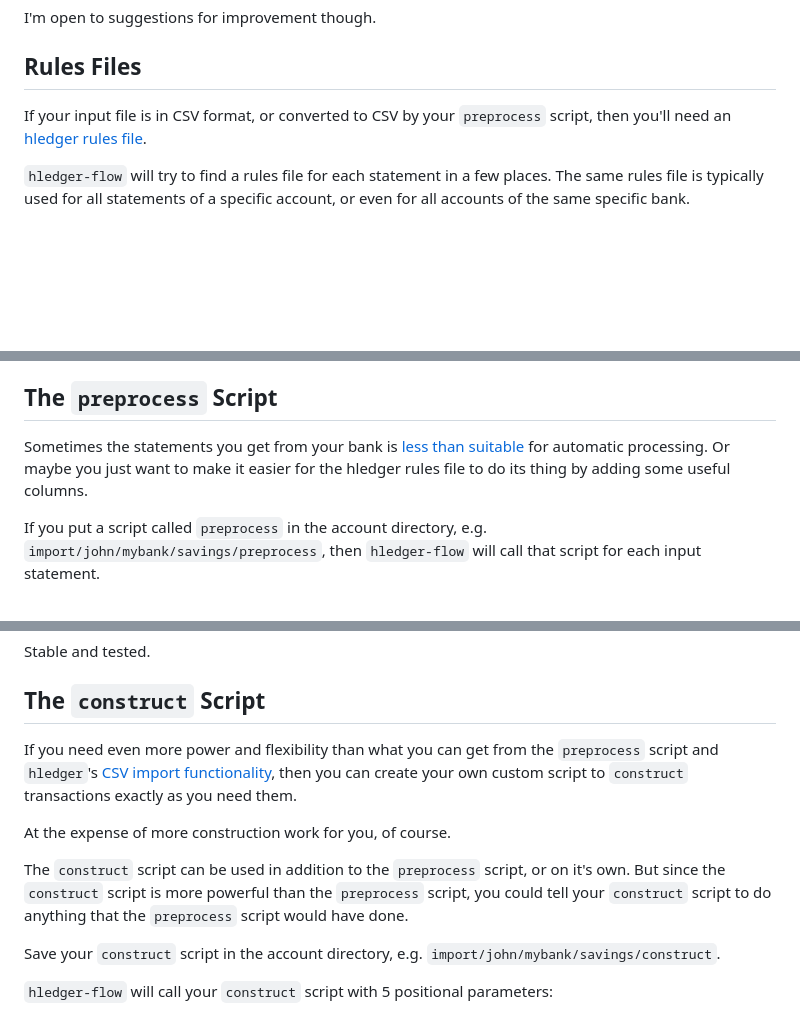
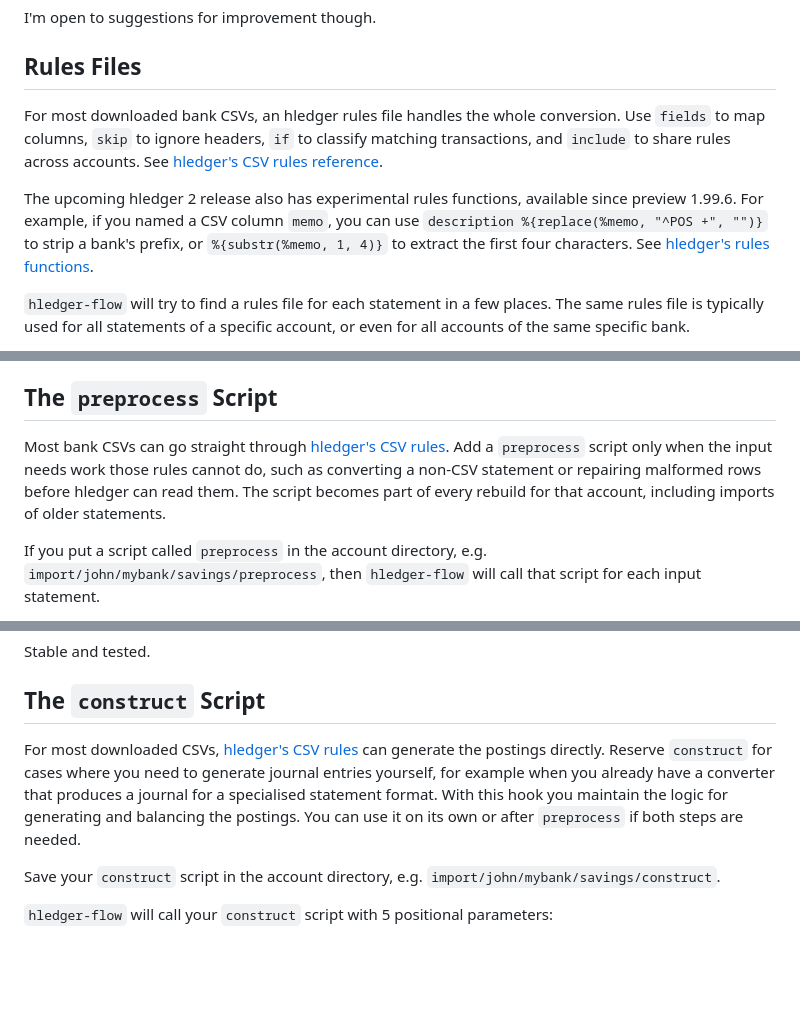
Before and after one commit to apauley/hledger-flow, a Markdown page: docs/README.md, 3 parts joined by grey strips. Rendered like a GitHub page; blank space fills up the shorter version.

Commit message:
Explain when to use hledger-flow or plain hledger import

```diff
--- a/docs/README.md
+++ b/docs/README.md
@@ -65,9 +65,16 @@ I'm open to suggestions for improvement though.
 
 ## Rules Files
 
-If your input file is in CSV format, or converted to CSV by your
-`preprocess` script, then you'll need an
-[hledger rules file](https://hledger.org/hledger.html#csv-format).
+For most downloaded bank CSVs, an hledger rules file handles the whole
+conversion. Use `fields` to map columns, `skip` to ignore headers, `if` to
+classify matching transactions, and `include` to share rules across accounts.
+See [hledger's CSV rules reference](https://hledger.org/1.52/hledger.html#csv).
+
+The upcoming hledger 2 release also has experimental rules functions,
+available since preview 1.99.6. For example, if you named a CSV column
+`memo`, you can use `description %{replace(%memo, "^POS +", "")}` to strip a
+bank's prefix, or `%{substr(%memo, 1, 4)}` to extract the first four characters.
+See [hledger's rules functions](https://hledger.org/dev/hledger.html#functions).
 
 `hledger-flow` will try to find a rules file for each statement in a few
 places. The same rules file is typically used for all statements of a
@@ -320,10 +318,11 @@ by running a native command, use `exit $LASTEXITCODE` to forward its result.
 
 ## The `preprocess` Script
 
-Sometimes the statements you get from your bank is
-[less than suitable](https://github.com/apauley/fnb-csv-demoronizer)
-for automatic processing. Or maybe you just want to make it easier for
-the hledger rules file to do its thing by adding some useful columns.
+Most bank CSVs can go straight through [hledger's CSV rules](#rules-files).
+Add a `preprocess` script only when the input needs work those rules cannot
+do, such as converting a non-CSV statement or repairing malformed rows
+before hledger can read them. The script becomes part of every rebuild for
+that account, including imports of older statements.
 
 If you put a script called `preprocess` in the account directory, e.g.
 `import/john/mybank/savings/preprocess`, then `hledger-flow` will call
@@ -359,17 +358,13 @@ Stable and tested.
 
 ## The `construct` Script
 
-If you need even more power and flexibility than what you can get from
-the `preprocess` script and `hledger`'s [CSV import functionality](https://hledger.org/csv.html), then
-you can create your own custom script to `construct` transactions
-exactly as you need them.
-
-At the expense of more construction work for you, of course.
-
-The `construct` script can be used in addition to the `preprocess`
-script, or on it's own. But since the `construct` script is more
-powerful than the `preprocess` script, you could tell your `construct`
-script to do anything that the `preprocess` script would have done.
+For most downloaded CSVs, [hledger's CSV rules](#rules-files) can generate
+the postings directly. Reserve `construct` for cases where you need to
+generate journal entries yourself, for example when you already have a
+converter that produces a journal for a specialised statement format.
+With this hook you maintain the logic for generating and balancing the
+postings. You can use it on its own or after `preprocess` if both steps
+are needed.
 
 Save your `construct` script in the account directory, e.g.
 `import/john/mybank/savings/construct`.
```
Also changed, not shown: other parts of docs/README.md (+0 -9 lines), 1 other file.
